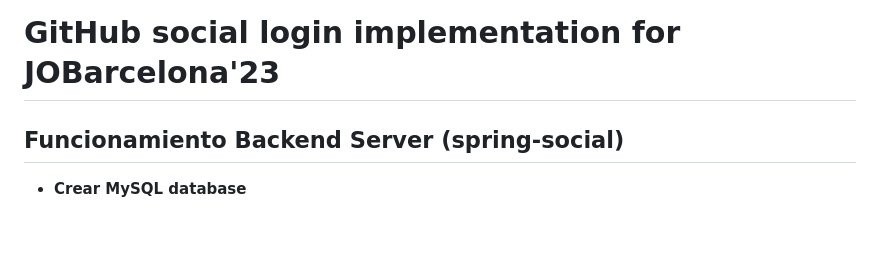
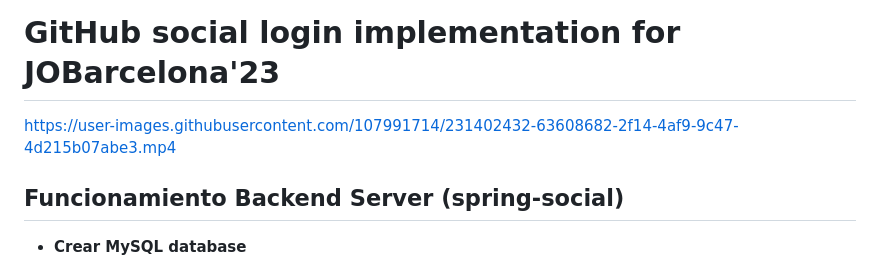
Before and after one commit to jramma/JOBarcelona-23-Backend, a Markdown page: Readme.md, the part around the change. Rendered like a GitHub page; blank space fills up the shorter version.

```diff
--- a/Readme.md
+++ b/Readme.md
@@ -1,4 +1,8 @@
 # GitHub social login implementation for JOBarcelona'23
+
+
+
+https://user-images.githubusercontent.com/107991714/231402432-63608682-2f14-4af9-9c47-4d215b07abe3.mp4
 
 
 
```
